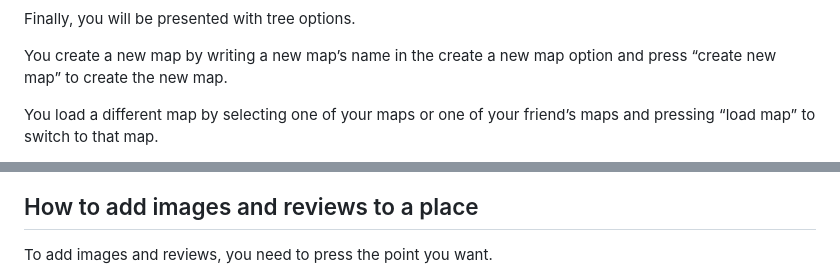
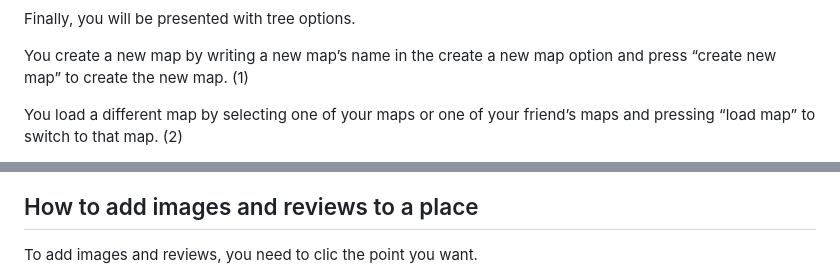
Before and after one commit to Arquisoft/lomap_es4a, a Markdown page: README.md, 2 parts joined by grey strips. GitHub-like rendering.

```diff
--- a/README.md
+++ b/README.md
@@ -30,7 +32,7 @@ Then press “MapList”.
 
 Finally, you will be presented with tree options.
 
-You create a new map by writing a new map’s name in the create a new map option and press “create new map” to create the new map.
+You create a new map by writing a new map’s name in the create a new map option and press “create new map” to create the new map. (1)
 
-You load a different map by selecting one of your maps or one of your friend’s maps and pressing “load map” to switch to that map.
+You load a different map by selecting one of your maps or one of your friend’s maps and pressing “load map” to switch to that map. (2)
 
@@ -45,5 +49,5 @@ Finally, press “add point” to save the point to the current map.
 
 ## How to add images and reviews to a place
-To add images and reviews, you need to press the point you want.
+To add images and reviews, you need to clic the point you want.
 
 You will see a menu to upload images and another one to add reviews.
```
Also changed, not shown: other parts of README.md (+28 -6 lines).
